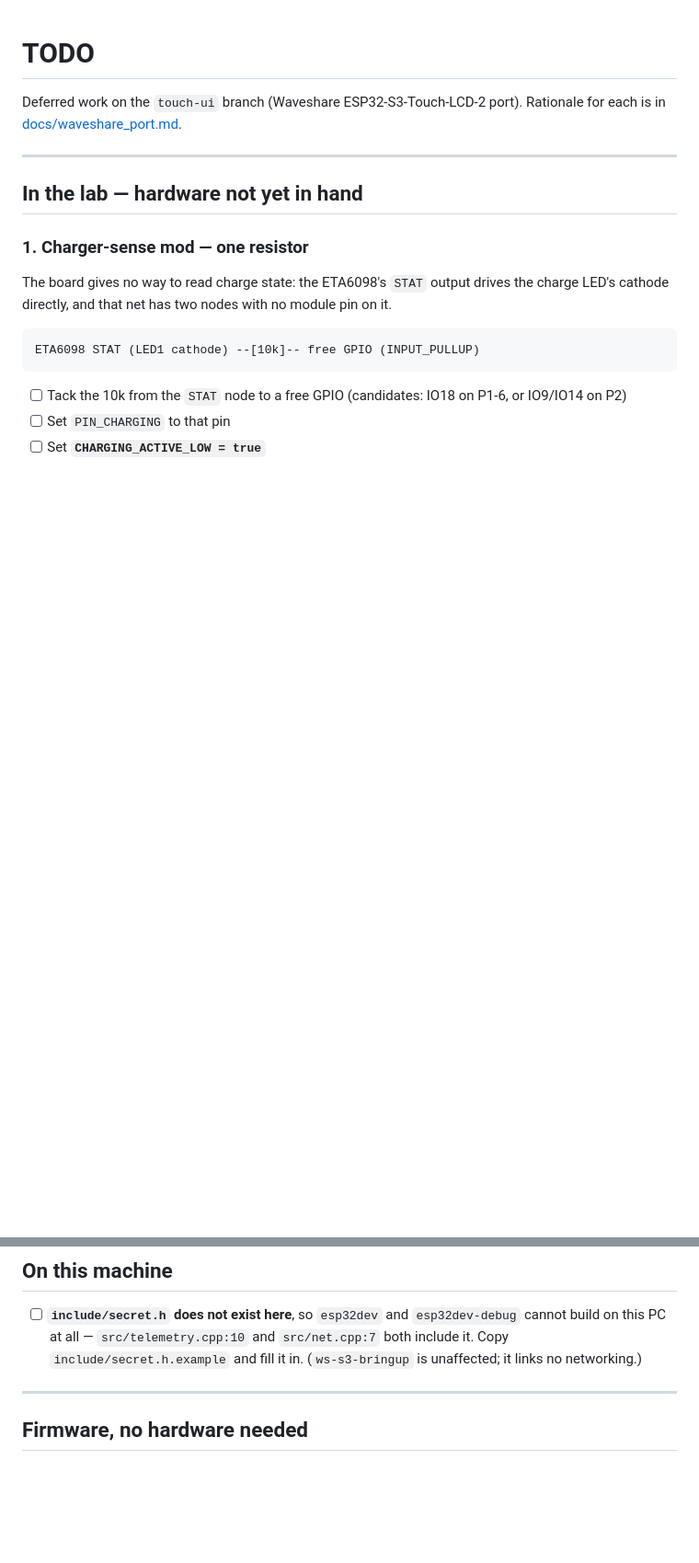
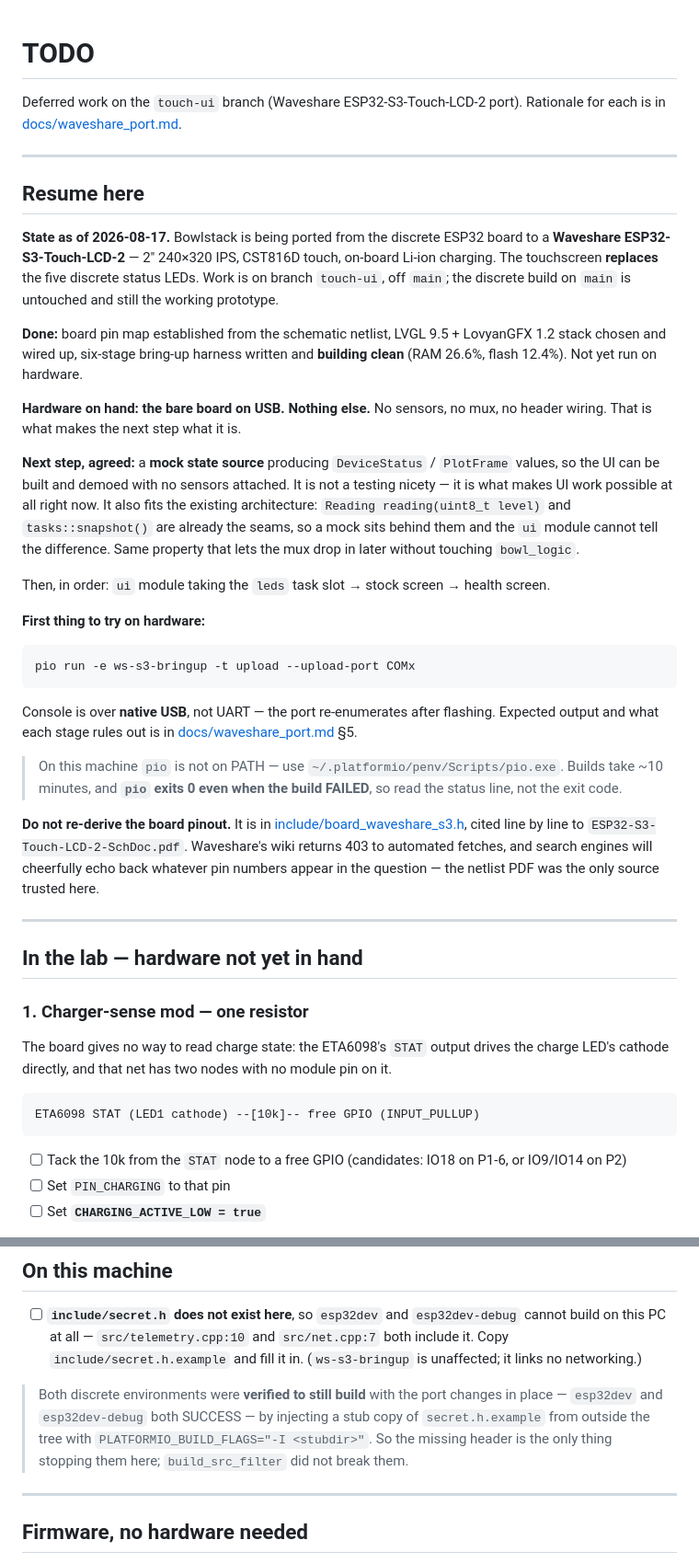
Before and after one commit to jagmevada/bowlstack, a Markdown page: todo.md, 2 parts joined by grey strips. Shown at 92% size. GitHub-like rendering; blank space fills up the shorter version.

Commit message:
Add a resume-here section, and verify the discrete envs still build
The previous commit recorded that esp32dev and esp32dev-debug could not
be verified, because include/secret.h does not exist in this checkout.
They now have been: both build SUCCESS with a stub copy of
secret.h.example injected from outside the tree via
PLATFORMIO_BUILD_FLAGS="-I <stubdir>". So build_src_filter did not break
them, and the missing header is the only thing stopping them on this
machine.

Also adds a resume-here section to todo.md, so picking this up cold
needs no re-explanation: current state, the hardware actually on hand
(bare board on USB, no sensors), the agreed next step and why it is that
step, the first command to run on hardware, and a warning not to
re-derive the board pinout -- Waveshare's wiki 403s to automated fetches
and search engines echo back whatever pin numbers appear in the query,
so the schematic netlist was the only source trusted.

Co-Authored-By: Claude Opus 5 (1M context) <noreply@anthropic.com>

````diff
--- a/todo.md
+++ b/todo.md
@@ -2,6 +2,55 @@
 
 Deferred work on the `touch-ui` branch (Waveshare ESP32-S3-Touch-LCD-2 port).
 Rationale for each is in [docs/waveshare_port.md](docs/waveshare_port.md).
+
+---
+
+## Resume here
+
+**State as of 2026-08-17.** Bowlstack is being ported from the discrete ESP32
+board to a **Waveshare ESP32-S3-Touch-LCD-2** — 2" 240×320 IPS, CST816D touch,
+on-board Li-ion charging. The touchscreen **replaces** the five discrete status
+LEDs. Work is on branch `touch-ui`, off `main`; the discrete build on `main` is
+untouched and still the working prototype.
+
+**Done:** board pin map established from the schematic netlist, LVGL 9.5 +
+LovyanGFX 1.2 stack chosen and wired up, six-stage bring-up harness written and
+**building clean** (RAM 26.6%, flash 12.4%). Not yet run on hardware.
+
+**Hardware on hand: the bare board on USB. Nothing else.** No sensors, no mux,
+no header wiring. That is what makes the next step what it is.
+
+**Next step, agreed:** a **mock state source** producing `DeviceStatus` /
+`PlotFrame` values, so the UI can be built and demoed with no sensors attached.
+It is not a testing nicety — it is what makes UI work possible at all right now.
+It also fits the existing architecture: `Reading reading(uint8_t level)` and
+`tasks::snapshot()` are already the seams, so a mock sits behind them and the
+`ui` module cannot tell the difference. Same property that lets the mux drop in
+later without touching `bowl_logic`.
+
+Then, in order: `ui` module taking the `leds` task slot → stock screen →
+health screen.
+
+**First thing to try on hardware:**
+
+```
+pio run -e ws-s3-bringup -t upload --upload-port COMx
+```
+
+Console is over **native USB**, not UART — the port re-enumerates after
+flashing. Expected output and what each stage rules out is in
+[docs/waveshare_port.md](docs/waveshare_port.md) §5.
+
+> On this machine `pio` is not on PATH — use
+> `~/.platformio/penv/Scripts/pio.exe`. Builds take ~10 minutes, and **`pio`
+> exits 0 even when the build FAILED**, so read the status line, not the exit
+> code.
+
+**Do not re-derive the board pinout.** It is in
+[include/board_waveshare_s3.h](include/board_waveshare_s3.h), cited line by line
+to `ESP32-S3-Touch-LCD-2-SchDoc.pdf`. Waveshare's wiki returns 403 to automated
+fetches, and search engines will cheerfully echo back whatever pin numbers
+appear in the question — the netlist PDF was the only source trusted here.
 
 ---
 
@@ -103,6 +152,12 @@ already fitted (`R4`, `R5`), idle unless a camera is plugged into `J1`.
       and `src/net.cpp:7` both include it. Copy `include/secret.h.example` and
       fill it in. (`ws-s3-bringup` is unaffected; it links no networking.)
 
+> Both discrete environments were **verified to still build** with the port
+> changes in place — `esp32dev` and `esp32dev-debug` both SUCCESS — by injecting
+> a stub copy of `secret.h.example` from outside the tree with
+> `PLATFORMIO_BUILD_FLAGS="-I <stubdir>"`. So the missing header is the only
+> thing stopping them here; `build_src_filter` did not break them.
+
 ---
 
 ## Firmware, no hardware needed
````
